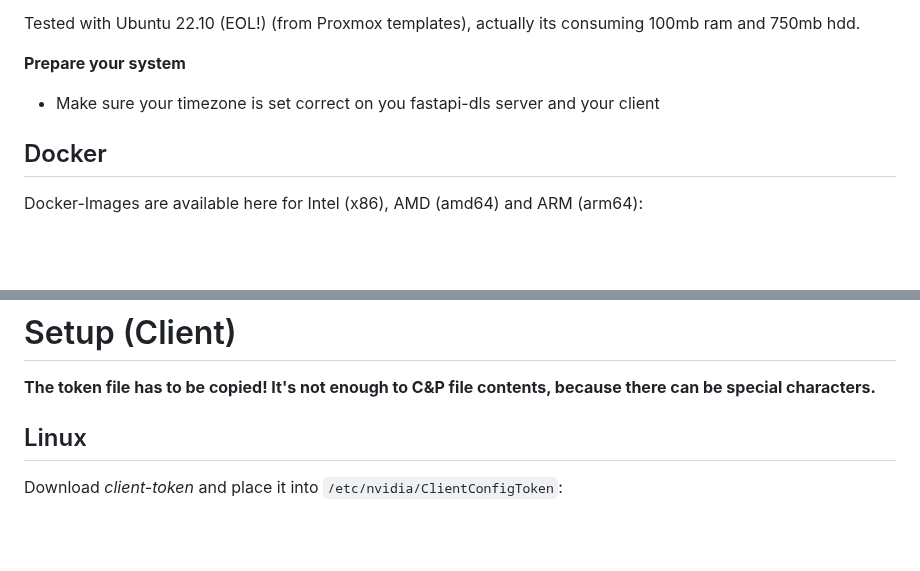
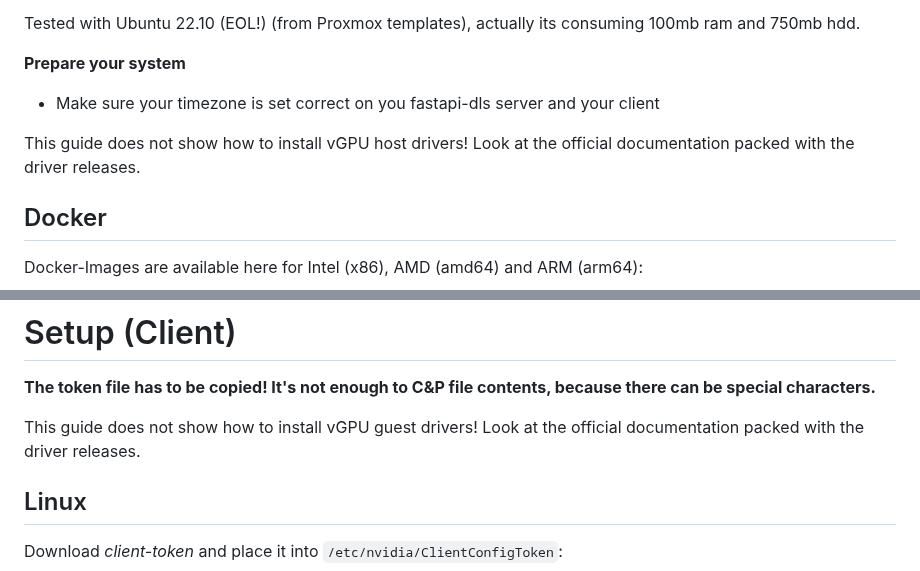
Before and after one commit to GreenDamTan/fastapi-dls_mirror, a Markdown page: README.md, 2 parts joined by grey strips. GitHub-like rendering; blank space fills up the shorter version.

```diff
--- a/README.md
+++ b/README.md
@@ -42,6 +42,9 @@ Tested with Ubuntu 22.10 (EOL!) (from Proxmox templates), actually its consuming
 **Prepare your system**
 
 - Make sure your timezone is set correct on you fastapi-dls server and your client
+
+This guide does not show how to install vGPU host drivers! Look at the official documentation packed with the driver
+releases.
 
 ## Docker
 
@@ -435,6 +438,9 @@ client has 19.2 hours in which to re-establish connectivity before its license e
 
 **The token file has to be copied! It's not enough to C&P file contents, because there can be special characters.**
 
+This guide does not show how to install vGPU guest drivers! Look at the official documentation packed with the driver
+releases.
+
 ## Linux
 
 Download *client-token* and place it into `/etc/nvidia/ClientConfigToken`:
```
